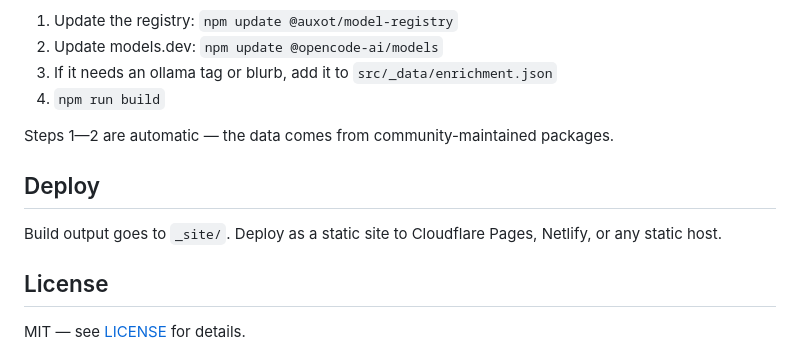
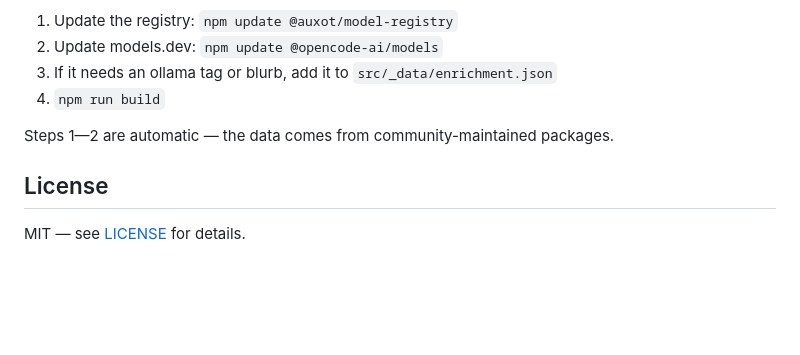
Before and after one commit to clubmatto/vetrina, a Markdown page: whatsmylocalai/README.md, the part around the change. GitHub-like rendering; blank space fills up the shorter version.

Commit message:
docs(whatsmylocalai): remove deploy section from README

```diff
--- a/whatsmylocalai/README.md
+++ b/whatsmylocalai/README.md
@@ -129,11 +129,6 @@ When a new open-weights model is released:
 
 Steps 1—2 are automatic — the data comes from community-maintained packages.
 
-## Deploy
-
-Build output goes to `_site/`. Deploy as a static site to Cloudflare Pages,
-Netlify, or any static host.
-
 ## License
 
 MIT — see [LICENSE](/LICENSE) for details.
```
